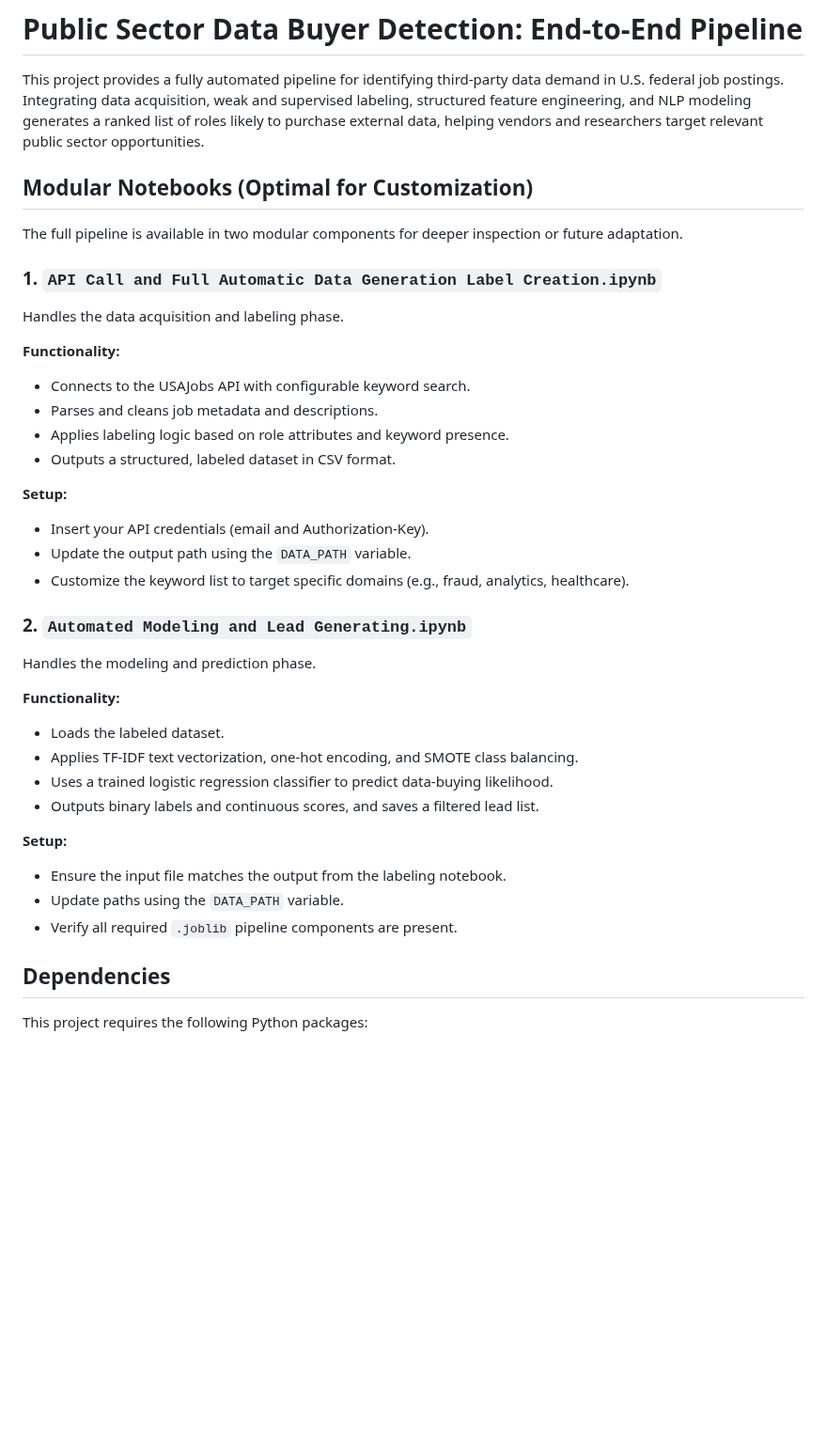
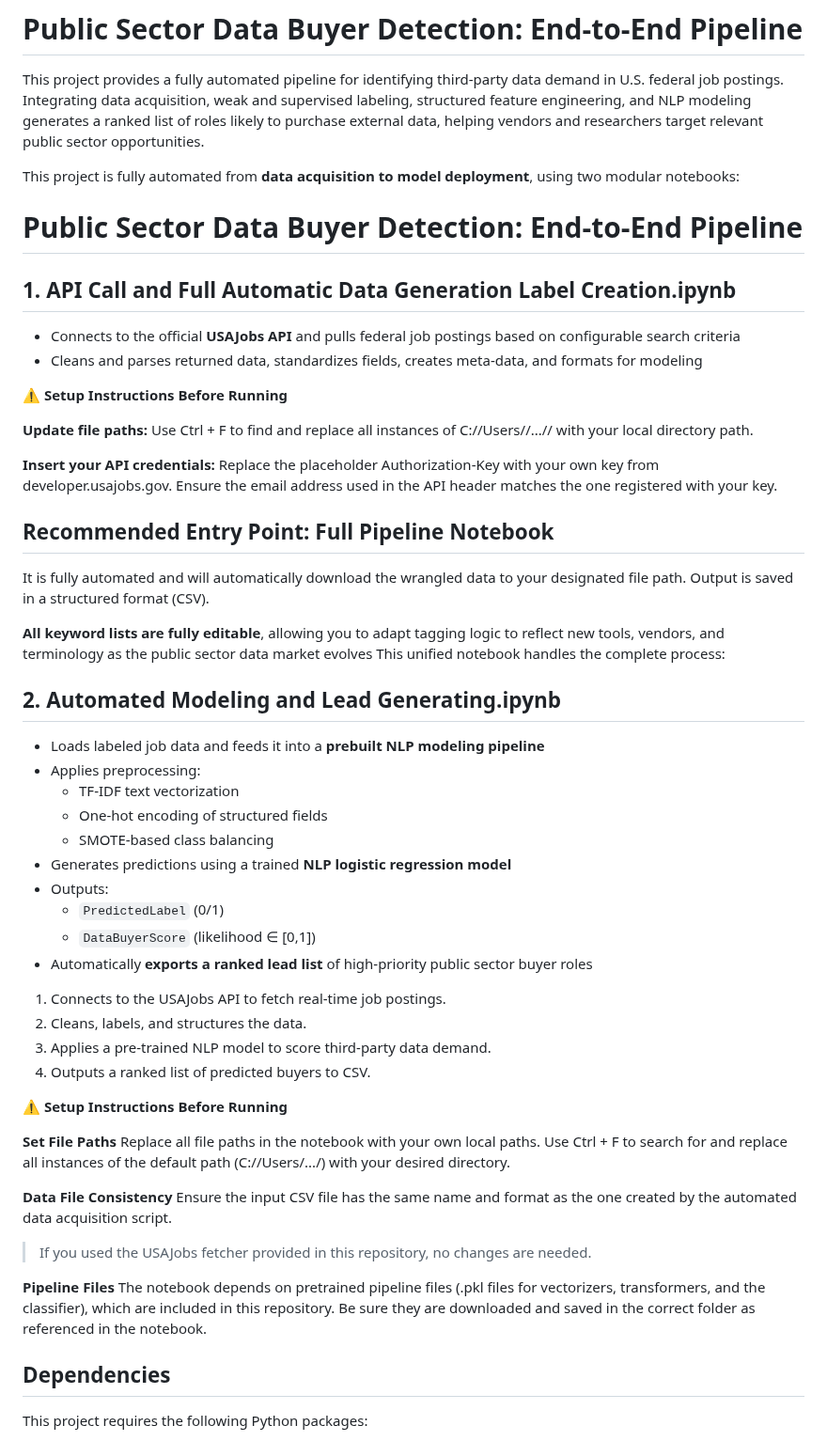
Before and after one commit to RoryQo/Public-Sector-Data-Demand_Research-Framework-For-Market-Analysis-And-Classification-Research, a Markdown page: Automated Data and Lead Generators/README.md, the part around the change. Shown at 94% size. GitHub-like rendering; blank space fills up the shorter version.

```diff
--- a/Automated Data and Lead Generators/README.md
+++ b/Automated Data and Lead Generators/README.md
@@ -3,40 +3,60 @@
 This project provides a fully automated pipeline for identifying third-party data demand in U.S. federal job postings. Integrating data acquisition, weak and supervised labeling, structured feature engineering, and NLP modeling generates a ranked list of roles likely to purchase external data, helping vendors and researchers target relevant public sector opportunities.
 
 
-## Modular Notebooks (Optimal for Customization)
+This project is fully automated from **data acquisition to model deployment**, using two modular notebooks:
+# Public Sector Data Buyer Detection: End-to-End Pipeline
 
-The full pipeline is available in two modular components for deeper inspection or future adaptation.
+## 1. API Call and Full Automatic Data Generation Label Creation.ipynb
+- Connects to the official **USAJobs API** and pulls federal job postings based on configurable search criteria
+- Cleans and parses returned data, standardizes fields, creates meta-data, and formats for modeling
 
-### 1. `API Call and Full Automatic Data Generation Label Creation.ipynb`
+**⚠️ Setup Instructions Before Running**
 
-Handles the data acquisition and labeling phase.
+**Update file paths:**
+Use Ctrl + F to find and replace all instances of
+C://Users//...// with your local directory path.
 
-**Functionality:**
-- Connects to the USAJobs API with configurable keyword search.
-- Parses and cleans job metadata and descriptions.
-- Applies labeling logic based on role attributes and keyword presence.
-- Outputs a structured, labeled dataset in CSV format.
+**Insert your API credentials:**
+Replace the placeholder Authorization-Key with your own key from developer.usajobs.gov.
+Ensure the email address used in the API header matches the one registered with your key.
+## Recommended Entry Point: Full Pipeline Notebook
 
-**Setup:**
-- Insert your API credentials (email and Authorization-Key).
-- Update the output path using the `DATA_PATH` variable.
-- Customize the keyword list to target specific domains (e.g., fraud, analytics, healthcare).
+It is fully automated and will automatically download the wrangled data to your designated file path.
+Output is saved in a structured format (CSV).
 
+**All keyword lists are fully editable**, allowing you to adapt tagging logic to reflect new tools, vendors, and terminology as the public sector data market evolves
+This unified notebook handles the complete process:
 
-### 2. `Automated Modeling and Lead Generating.ipynb`
+## 2. Automated Modeling and Lead Generating.ipynb
+- Loads labeled job data and feeds it into a **prebuilt NLP modeling pipeline**
+- Applies preprocessing:
+  - TF-IDF text vectorization
+  - One-hot encoding of structured fields
+  - SMOTE-based class balancing
+- Generates predictions using a trained **NLP logistic regression model**
+- Outputs:
+  - `PredictedLabel` (0/1)
+  - `DataBuyerScore` (likelihood ∈ [0,1])
+- Automatically **exports a ranked lead list** of high-priority public sector buyer roles
+1. Connects to the USAJobs API to fetch real-time job postings.
+2. Cleans, labels, and structures the data.
+3. Applies a pre-trained NLP model to score third-party data demand.
+4. Outputs a ranked list of predicted buyers to CSV.
 
-Handles the modeling and prediction phase.
+**⚠️ Setup Instructions Before Running**
 
-**Functionality:**
-- Loads the labeled dataset.
-- Applies TF-IDF text vectorization, one-hot encoding, and SMOTE class balancing.
-- Uses a trained logistic regression classifier to predict data-buying likelihood.
-- Outputs binary labels and continuous scores, and saves a filtered lead list.
+**Set File Paths**
+Replace all file paths in the notebook with your own local paths.
+Use Ctrl + F to search for and replace all instances of the default path (C://Users/.../) with your desired directory.
 
-**Setup:**
-- Ensure the input file matches the output from the labeling notebook.
-- Update paths using the `DATA_PATH` variable.
-- Verify all required `.joblib` pipeline components are present.
+**Data File Consistency**
+Ensure the input CSV file has the same name and format as the one created by the automated data acquisition script.
+
+>If you used the USAJobs fetcher provided in this repository, no changes are needed.
+
+**Pipeline Files**
+The notebook depends on pretrained pipeline files (.pkl files for vectorizers, transformers, and the classifier), which are included in this repository.
+Be sure they are downloaded and saved in the correct folder as referenced in the notebook.
 
 ##  Dependencies
 
```
